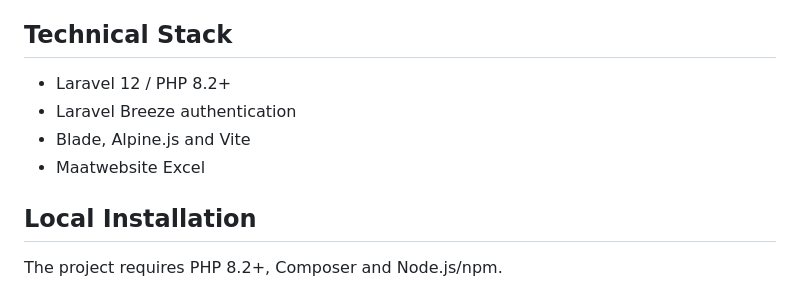
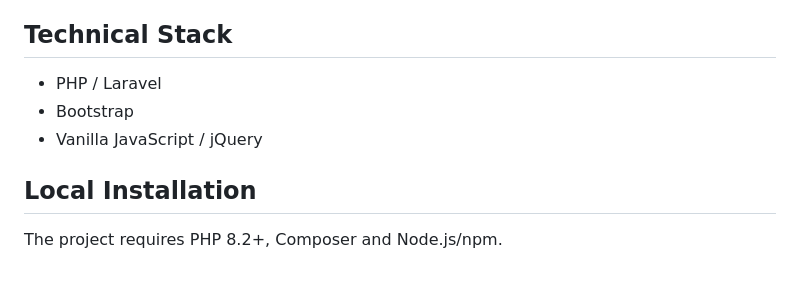
Before and after one commit to RayaneLamri/activity-portal, a Markdown page: README.md, the part around the change. GitHub-like rendering.

```diff
--- a/README.md
+++ b/README.md
@@ -38,10 +38,9 @@ The project addresses an internal organization problem: when activities, registr
 
 ## Technical Stack
 
-- Laravel 12 / PHP 8.2+
-- Laravel Breeze authentication
-- Blade, Alpine.js and Vite
-- Maatwebsite Excel
+- PHP / Laravel
+- Bootstrap
+- Vanilla JavaScript / jQuery
 
 ## Local Installation
 
```
